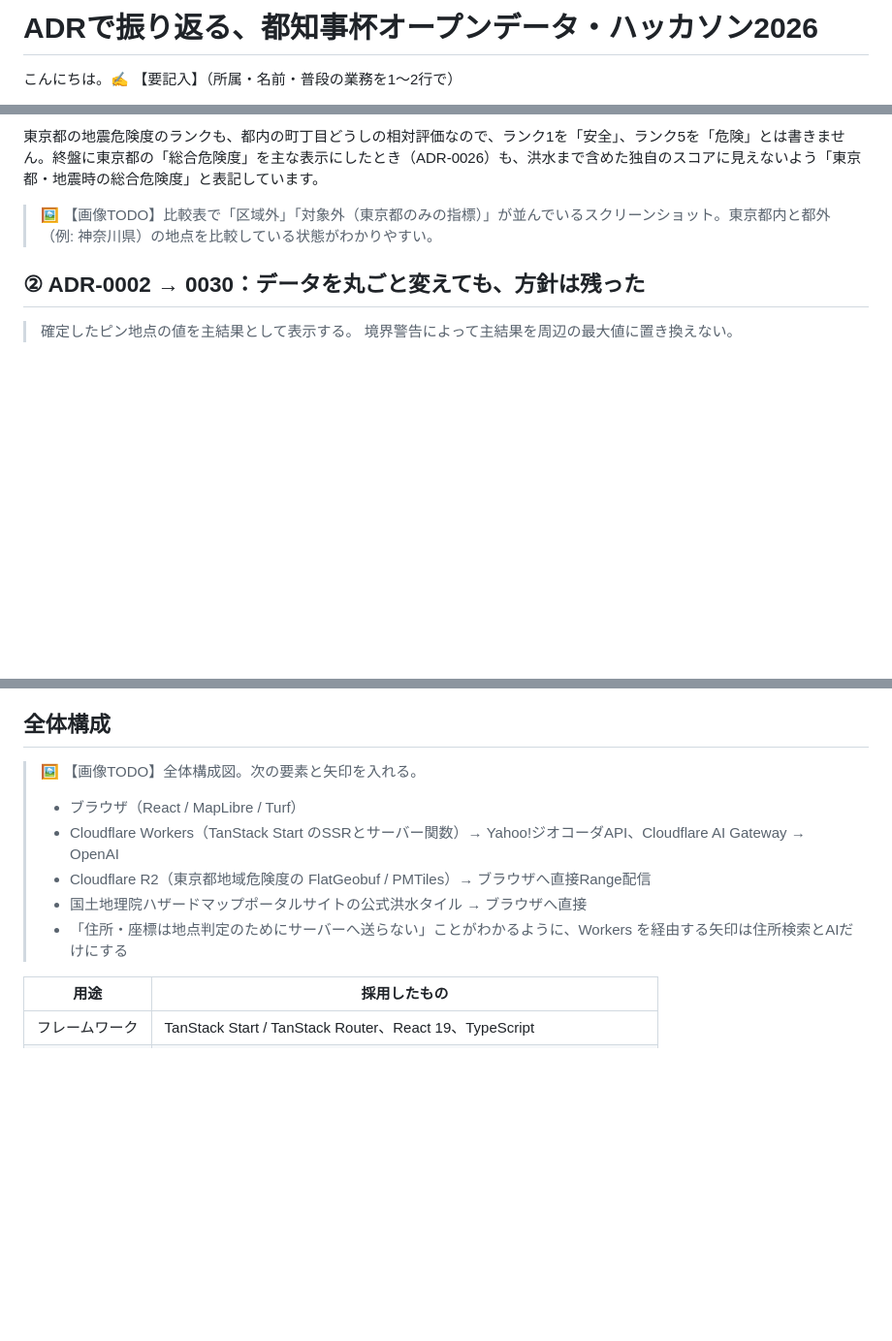
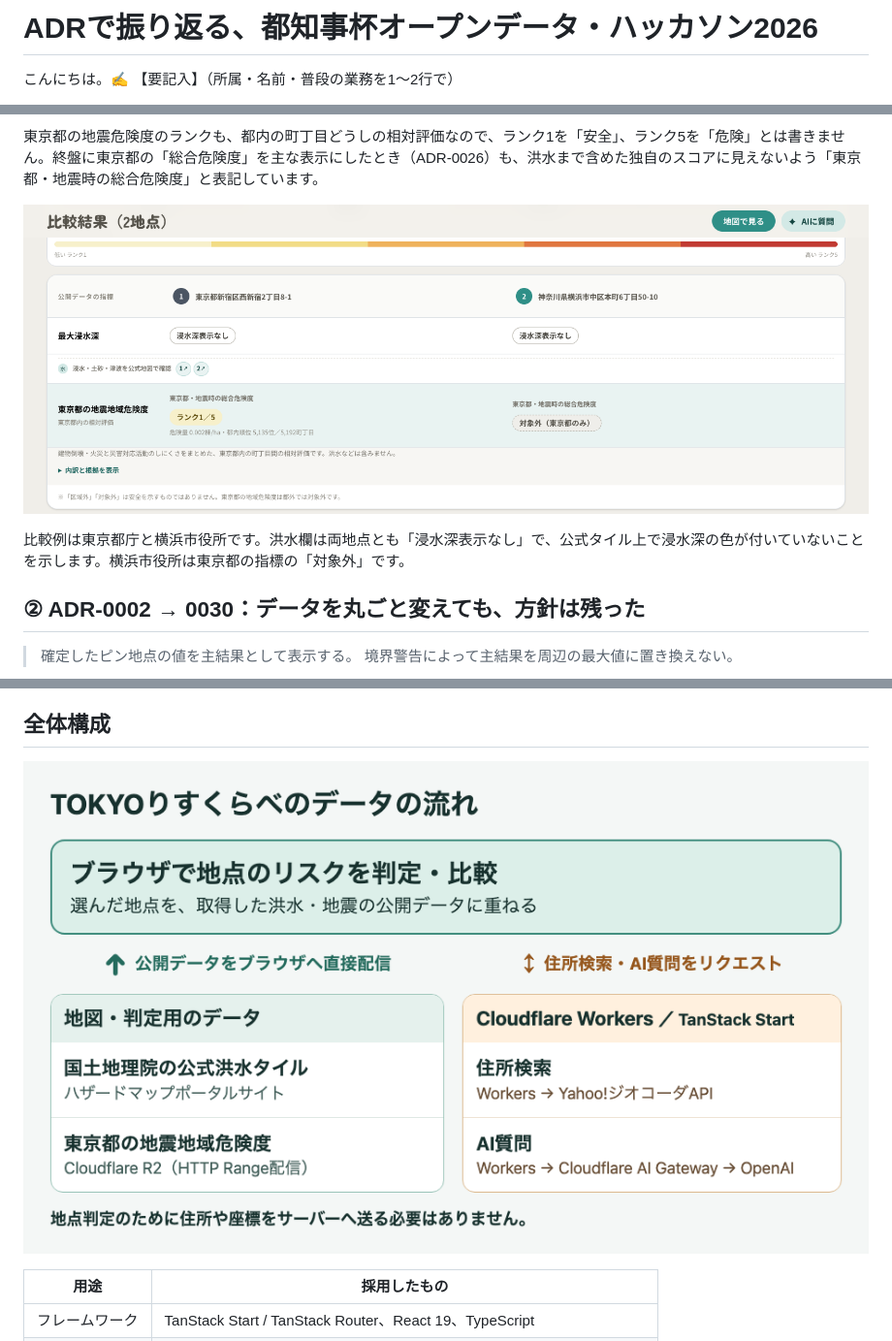
Before and after one commit to shimpei1494/risk-kurabe, a Markdown page: docs/ブログ/テックブログ下書き.md, 3 parts joined by grey strips. Shown at 97% size. Rendered like a GitHub page; pictures changed too: docs/ブログ/assets/02-comparison-table.png (added), docs/ブログ/assets/05-architecture.png (added); blank space fills up the shorter version.

Commit message:
画像追加

```diff
--- a/docs/ブログ/テックブログ下書き.md
+++ b/docs/ブログ/テックブログ下書き.md
@@ -4,10 +4,9 @@
 - はてなブログの「Markdownモード」で貼り付ける前提。
   - はてなのMarkdownでは `#` が大見出し（h3）、`##` が中見出し（h4）、`###` が小見出し（h5）になる。
   - `[:contents]` が目次記法。本文中の「続きを読む」記法（more コメント）より上が、トップページの一覧に表示される。
-- 画像・動画は「> 🖼 【画像TODO】」「> 🎬 【動画TODO】」の引用ブロックで場所と中身を指定している。
-  素材を用意したら、引用ブロックごと画像に差し替える。
+- 掲載素材は下書きと同じ階層の `assets/` に保存。はてなの編集画面で「写真を投稿」から各ファイルをアップロードし、本文の相対パスを挿入されたfotolife記法に差し替える。
 - 冒頭のアプリのURLは、はてな記法の `[URL:embed:cite]` でブログカード（OGP画像つき）にしている。
-  記事一覧やSNSでのサムネイルは、はてなの編集画面でアイキャッチを別途設定する（アプリのOGP画像を使うとよい）。
+  記事一覧やSNSでのサムネイルは、はてなの編集画面でアイキャッチを別途設定する（`assets/00-eyecatch.jpg`）。
 - 「✍️ 【要記入】」は、リポジトリから読み取れず本人しか書けない箇所。
 - タイトル候補:
   - ADRで振り返る、都知事杯オープンデータ・ハッカソン2026（本文で採用）
@@ -139,7 +138,9 @@ ADRは日本語のタイトルで、1つの判断につき1ファイルです。
 
 東京都の地震危険度のランクも、都内の町丁目どうしの相対評価なので、ランク1を「安全」、ランク5を「危険」とは書きません。終盤に東京都の「総合危険度」を主な表示にしたとき（ADR-0026）も、洪水まで含めた独自のスコアに見えないよう「東京都・地震時の総合危険度」と表記しています。
 
-> 🖼 【画像TODO】比較表で「区域外」「対象外（東京都のみの指標）」が並んでいるスクリーンショット。東京都内と都外（例: 神奈川県）の地点を比較している状態がわかりやすい。
+![東京都庁と横浜市役所の比較表。最大浸水深は両地点とも浸水深表示なし。東京都の地震地域危険度は横浜市役所が対象外](./assets/02-comparison-table.png)
+
+比較例は東京都庁と横浜市役所です。洪水欄は両地点とも「浸水深表示なし」で、公式タイル上で浸水深の色が付いていないことを示します。横浜市役所は東京都の指標の「対象外」です。
 
 ## ② ADR-0002 → 0030：データを丸ごと変えても、方針は残った
 
@@ -290,12 +291,7 @@ ADRのおかげで、設計を丁寧に詰めることはできました。た
 
 ## 全体構成
 
-> 🖼 【画像TODO】全体構成図。次の要素と矢印を入れる。
-> - ブラウザ（React / MapLibre / Turf）
-> - Cloudflare Workers（TanStack Start のSSRとサーバー関数）→ Yahoo!ジオコーダAPI、Cloudflare AI Gateway → OpenAI
-> - Cloudflare R2（東京都地域危険度の FlatGeobuf / PMTiles）→ ブラウザへ直接Range配信
-> - 国土地理院ハザードマップポータルサイトの公式洪水タイル → ブラウザへ直接
-> - 「住所・座標は地点判定のためにサーバーへ送らない」ことがわかるように、Workers を経由する矢印は住所検索とAIだけにする
+![ブラウザでの地点判定、Cloudflare Workersによる住所検索とAI質問、Cloudflare R2および公式洪水タイルの直接配信を示す構成図](./assets/05-architecture.png)
 
 | 用途 | 採用したもの |
 | --- | --- |
```
Also changed, not shown: other parts of docs/ブログ/テックブログ下書き.md (+3 -3 lines), docs/ブログ/assets/00-eyecatch.jpg (added), docs/ブログ/assets/01-comparison-map.png (added), docs/ブログ/assets/04-ai-comparison.png (added), 1 other file.
